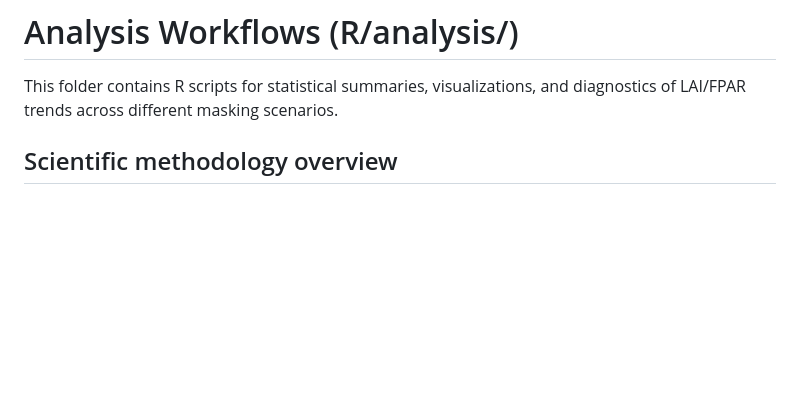
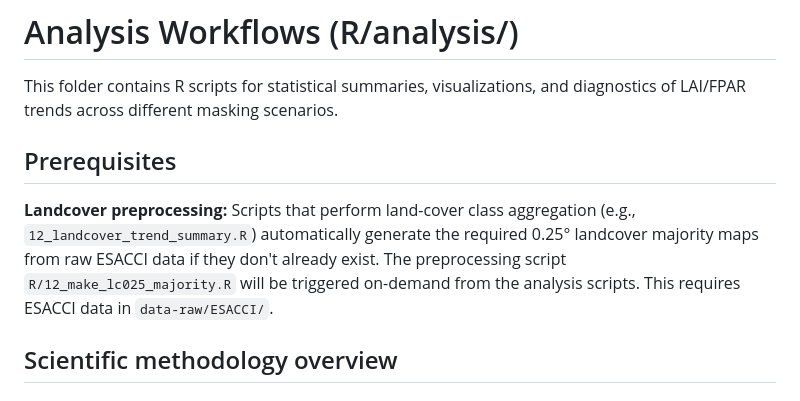
Before and after one commit to maloan/natural_LAI_FPAR, a Markdown page: R/analysis/README.md, the part around the change. GitHub-like rendering; blank space fills up the shorter version.

Commit message:
Add prerequisites section to README for landcover preprocessing scripts

```diff
--- a/R/analysis/README.md
+++ b/R/analysis/README.md
@@ -2,6 +2,14 @@
 
 This folder contains R scripts for statistical summaries, visualizations, and
 diagnostics of LAI/FPAR trends across different masking scenarios.
+
+## Prerequisites
+
+**Landcover preprocessing:** Scripts that perform land-cover class aggregation
+(e.g., `12_landcover_trend_summary.R`) automatically generate the required
+0.25° landcover majority maps from raw ESACCI data if they don't already exist.
+The preprocessing script `R/12_make_lc025_majority.R` will be triggered on-demand
+from the analysis scripts. This requires ESACCI data in `data-raw/ESACCI/`.
 
 ## Scientific methodology overview
 
```
